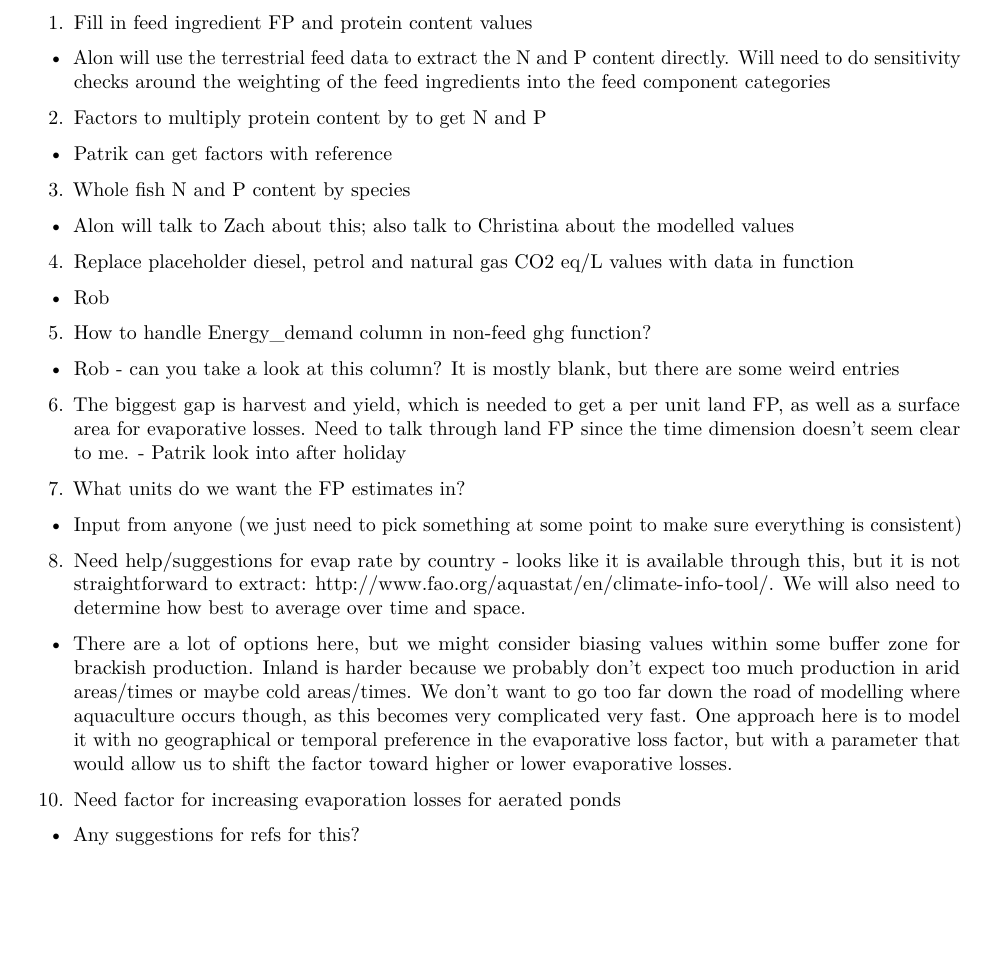
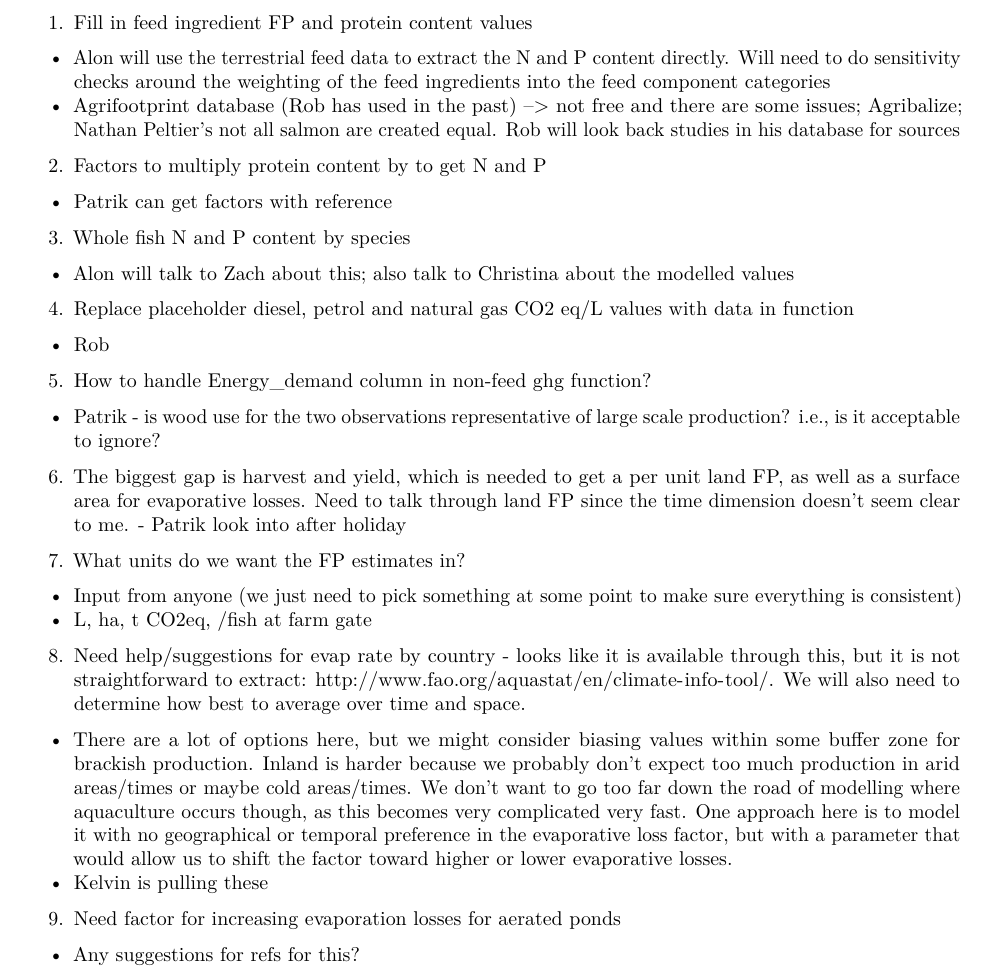
Before and after one commit to jagephart/FishPrint, an R Markdown document (FishPrint_workbook.Rmd): part of page 1 of 4, cut so that both start at the same text, the shorter picture padded with empty space. Rendered offline with R 4.5, knitr and Pandoc, then LaTeX, with nearby package versions; some code elsewhere in the file could not run offline.

Commit message:
Update notes following call

```diff
--- a/FishPrint_workbook.Rmd
+++ b/FishPrint_workbook.Rmd
@@ -9,6 +9,7 @@ output: pdf_document
 
 1. Fill in feed ingredient FP and protein content values
  - Alon will use the terrestrial feed data to extract the N and P content directly. Will need to do sensitivity checks around the weighting of the feed ingredients into the feed component categories
+ - Agrifootprint database (Rob has used in the past) --> not free and there are some issues; Agribalize; Nathan Peltier's not all salmon are created equal. Rob will look back studies in his database for sources
 
 2. Factors to multiply protein content by to get N and P
  - Patrik can get factors with reference
@@ -20,19 +21,21 @@ output: pdf_document
  - Rob
 
 5. How to handle Energy_demand column in non-feed ghg function?
- - Rob - can you take a look at this column? It is mostly blank, but there are some weird entries
+ - Patrik - is wood use for the two observations representative of large scale production? i.e., is it acceptable to ignore?
+
 
 6. The biggest gap is harvest and yield, which is needed to get a per unit land FP, as well as a surface area for evaporative losses. Need to talk through land FP since the time dimension doesn't seem clear to me.  - Patrik look into after holiday
 
 7. What units do we want the FP estimates in?
  - Input from anyone (we just need to pick something at some point to make sure everything is consistent)
+ - L, ha, t CO2eq, /fish at farm gate
 
 8. Need help/suggestions for evap rate by country - looks like it is available through this, but it is not straightforward to extract: <http://www.fao.org/aquastat/en/climate-info-tool/>. We will also need to determine how best to average over time and space.
  - There are a lot of options here, but we might consider biasing values within some buffer zone for brackish production. Inland is harder because we probably don't expect too much production in arid areas/times or maybe cold areas/times. We don't want to go too far down the road of modelling where aquaculture occurs though, as this becomes very complicated very fast. One approach here is to model it with no geographical or temporal preference in the evaporative loss factor, but with a parameter that would allow us to shift the factor toward higher or lower evaporative losses.
+ - Kelvin is pulling these
 
-10. Need factor for increasing evaporation losses for aerated ponds
+9. Need factor for increasing evaporation losses for aerated ponds
  - Any suggestions for refs for this?
-
 
 ## Code improvements
 
```
